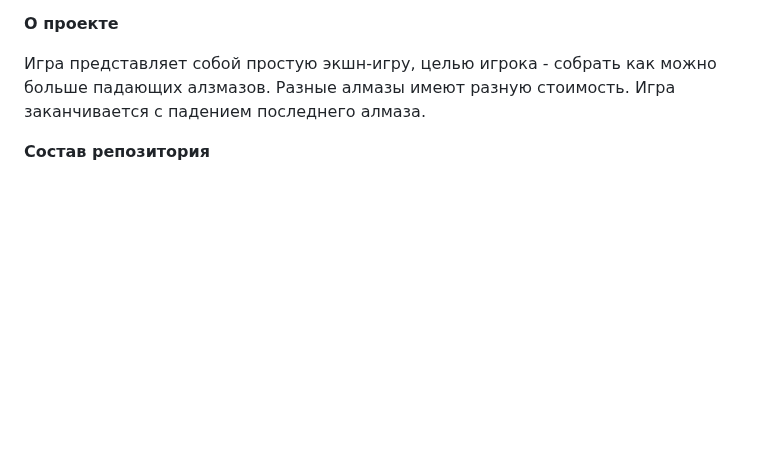
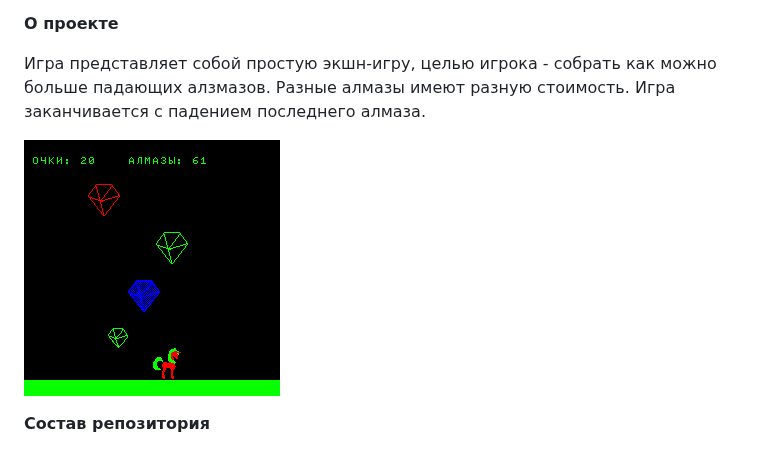
Before and after one commit to tereshenkovav/BK-0010-game, a Markdown page: README.md, the part around one of its changes. Rendered like a GitHub page; pictures changed too: screen1.png (added); blank space fills up the shorter version.

Commit message:
Добавлен скриншот в README.

```diff
--- a/README.md
+++ b/README.md
@@ -4,6 +4,8 @@ BK-0010-01 video game on PDP-11 assembler.
 **О проекте**
 
 Игра представляет собой простую экшн-игру, целью игрока - собрать как можно больше падающих алзмазов. Разные алмазы имеют разную стоимость. Игра заканчивается с падением последнего алмаза.
+
+![PonyDiamonds](screen1.png)
 
 **Состав репозитория**
 
```
Also changed, not shown: other parts of README.md (+0 -1 lines).
